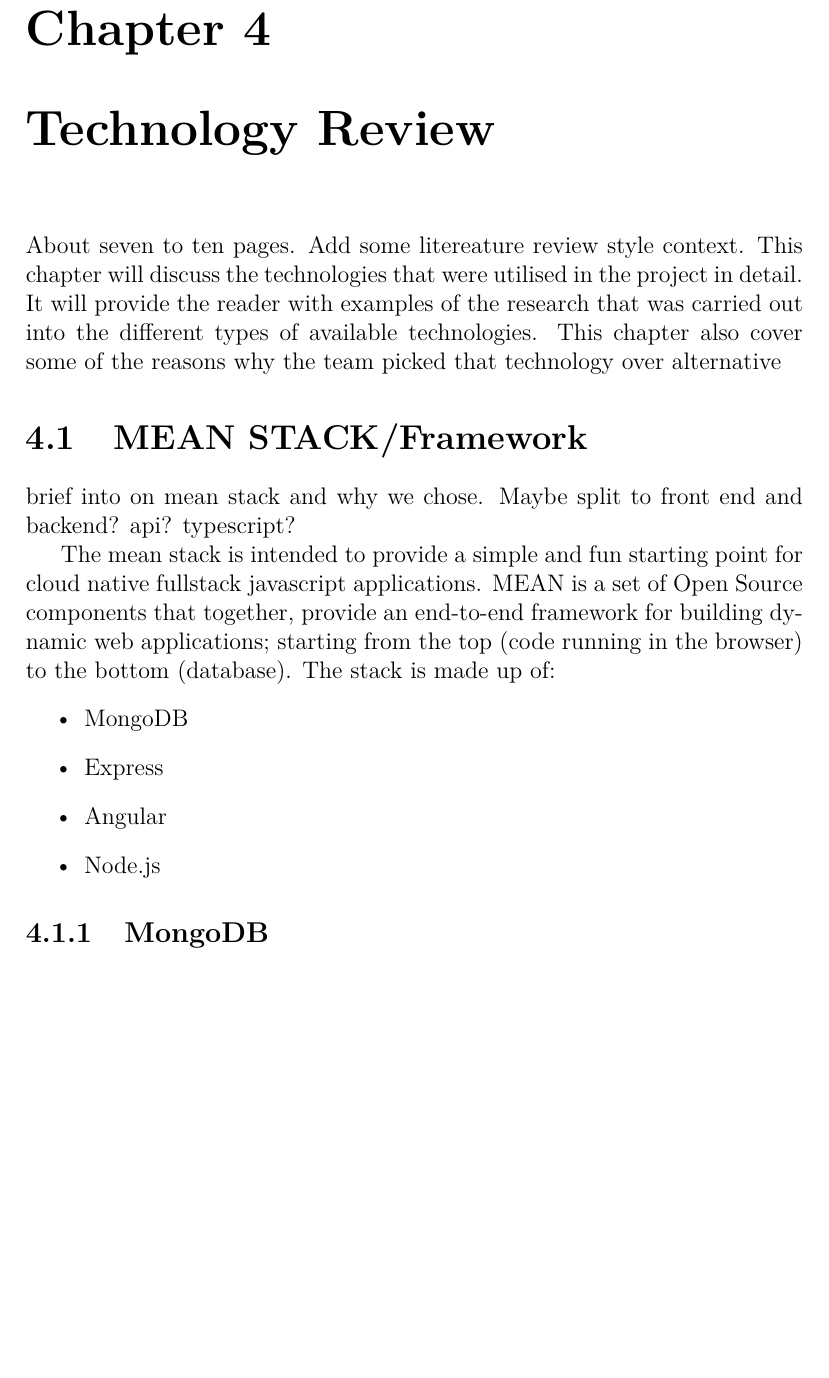
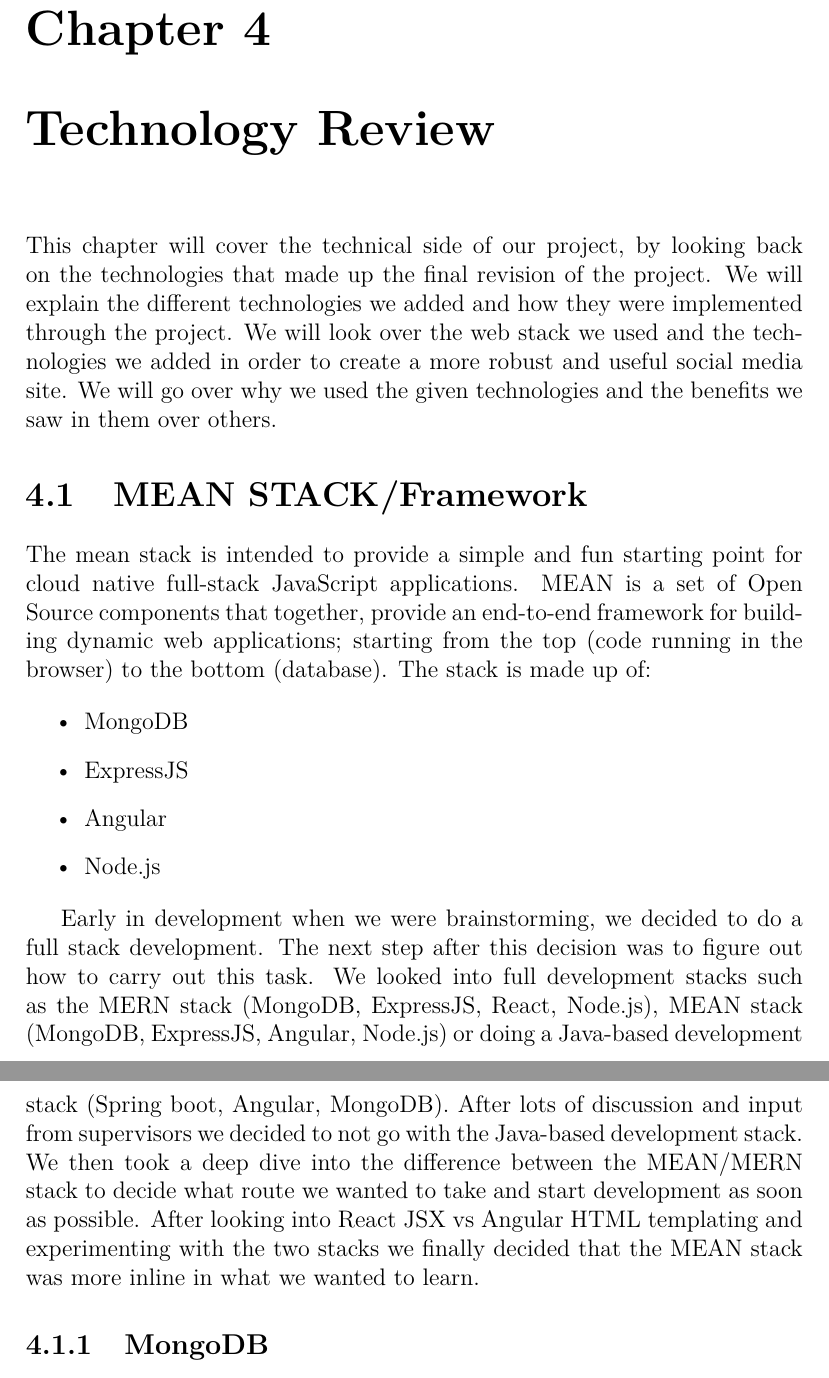
Before and after one commit to Final-Year-Project-Cian-Kevin/Dissertation, a LaTeX thesis (project.tex, which reads sections/technology.tex): part of page 13 of 22 before the commit and two parts of pages 14 and 15 of 23 after it, the two joined at a grey line, cut so that both start at the same text, the shorter picture padded with empty space. Compiled offline with pdfLaTeX.

Commit message:
Setup Technology and added more text to context

```diff
--- a/sections/technology.tex
+++ b/sections/technology.tex
@@ -1,22 +1,18 @@
 \chapter{Technology Review}
-About seven to ten pages. Add some litereature review style context.
-This chapter will discuss the technologies that were utilised in the project in detail. It will provide the reader with examples of the research that was carried out into the diﬀerent types of available technologies. This chapter also cover some of the reasons why the team picked that technology over alternative
+This chapter will cover the technical side of our project, by looking back on the technologies that made up the final revision of the project. We will explain the different technologies we added and how they were implemented through the project. We will look over the web stack we used and the technologies we added in order to create a more robust and useful social media site. We will go over why we used the given technologies and the benefits we saw in them over others.
+
 % ========================== Frame Work  ==========================
+\section{MEAN STACK/Framework}
+The mean stack is intended to provide a simple and fun starting point for cloud native full-stack JavaScript applications. MEAN is a set of Open Source components that together, provide an end-to-end framework for building dynamic web applications; starting from the top (code running in the browser) to the bottom (database). The stack is made up of:
 
-\section{MEAN STACK/Framework}
-brief into on mean stack and why we chose. Maybe split to front end and backend?
-api?
-typescript?
-
-The mean stack is intended to provide a simple and fun starting point for cloud native fullstack javascript applications.
-MEAN is a set of Open Source components that together, provide an end-to-end framework for building dynamic web applications; starting from the top (code running in the browser) to the bottom (database). The stack is made up of:
 \begin{itemize}
 \item MongoDB
-\item Express
+\item ExpressJS
 \item Angular
 \item Node.js
+\end{itemize}
 
-\end{itemize}
+Early in development when we were brainstorming, we decided to do a full stack development. The next step after this decision was to figure out how to carry out this task. We looked into full development stacks such as the MERN stack (MongoDB, ExpressJS, React, Node.js), MEAN stack (MongoDB, ExpressJS, Angular, Node.js) or doing a Java-based development stack (Spring boot, Angular, MongoDB). After lots of discussion and input from supervisors we decided to not go with the Java-based development stack. We then took a deep dive into the difference between the MEAN/MERN stack to decide what route we wanted to take and start development as soon as possible. After looking into React JSX vs Angular HTML templating and experimenting with the two stacks we finally decided that the MEAN stack was more inline in what we wanted to learn.
 
 \subsection{MongoDB}
 Document database – used by your back-end application to store its data as JSON (JavaScript Object Notation) documents
```
Also changed, not shown: sections/ccontext.tex (+17 -14 lines).
